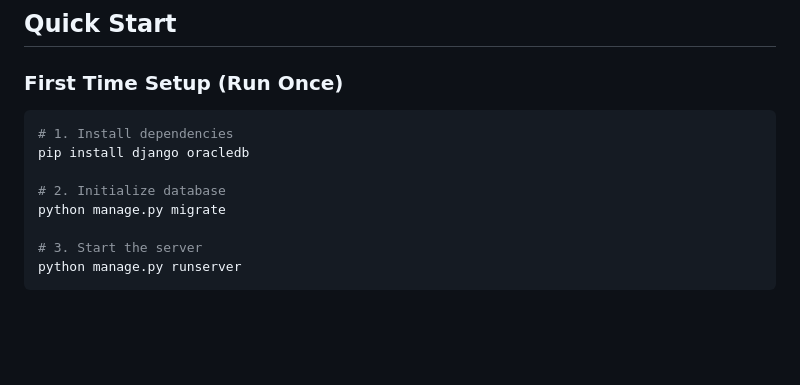
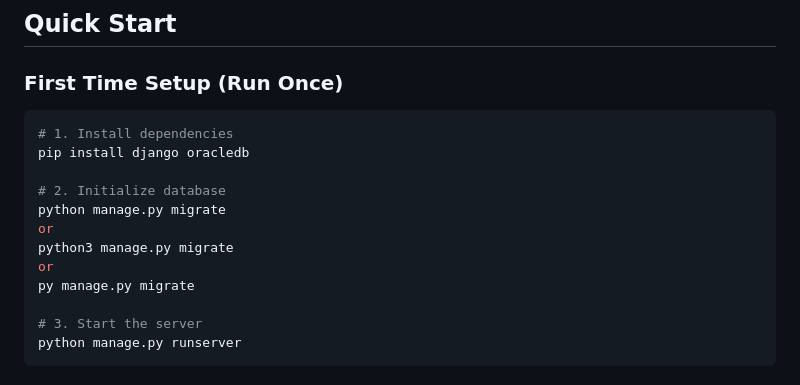
Before and after one commit to Dandan3455/CPS510-A9UI, a Markdown page: README.md, the part around the change. GitHub-like rendering; blank space fills up the shorter version.

Commit message:
Update README with alternative migration commands
Add alternative commands for migrating the database.

```diff
--- a/README.md
+++ b/README.md
@@ -20,6 +20,10 @@ A comprehensive web-based E-Commerce Database Management System built with **Dja
 
    # 2. Initialize database
    python manage.py migrate
+   or
+   python3 manage.py migrate
+   or
+   py manage.py migrate
 
    # 3. Start the server
    python manage.py runserver
```
